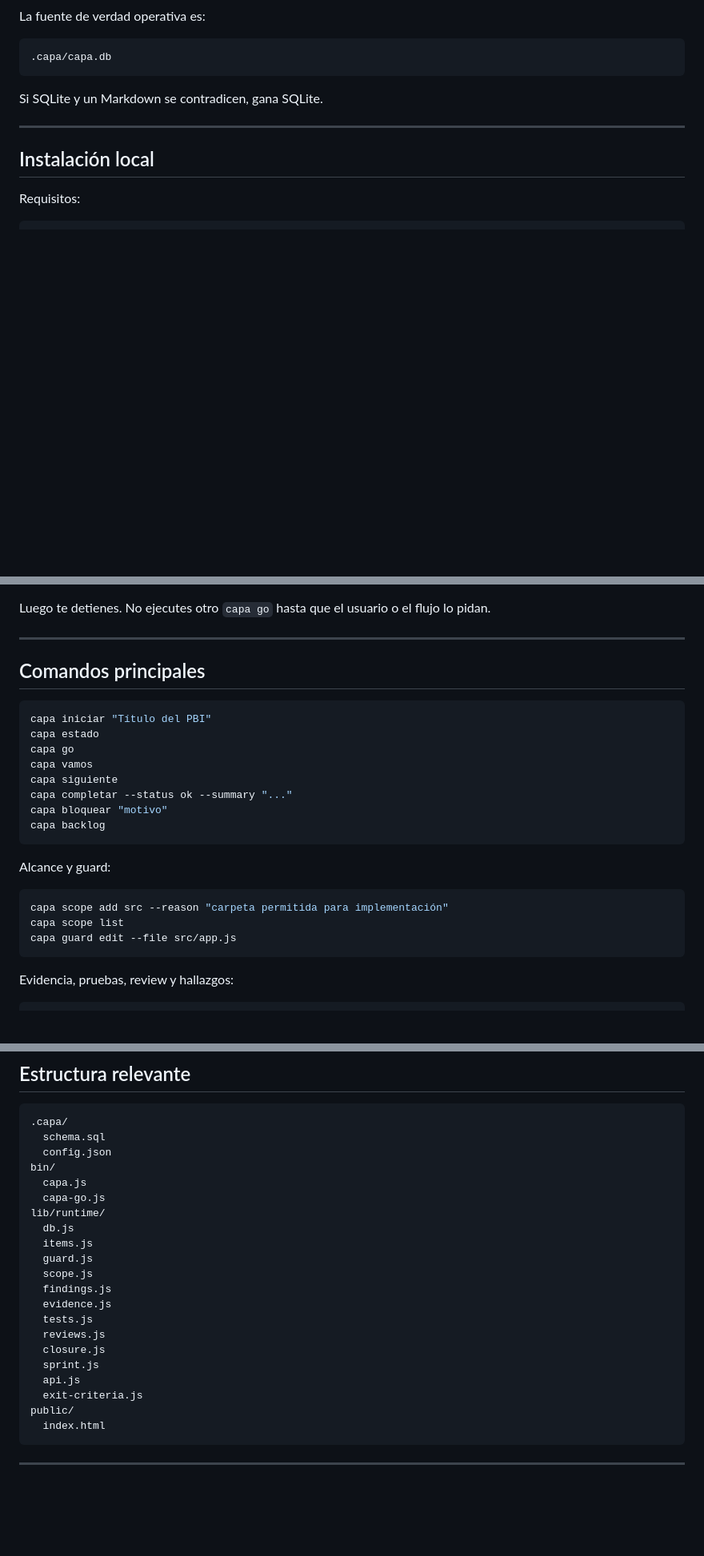
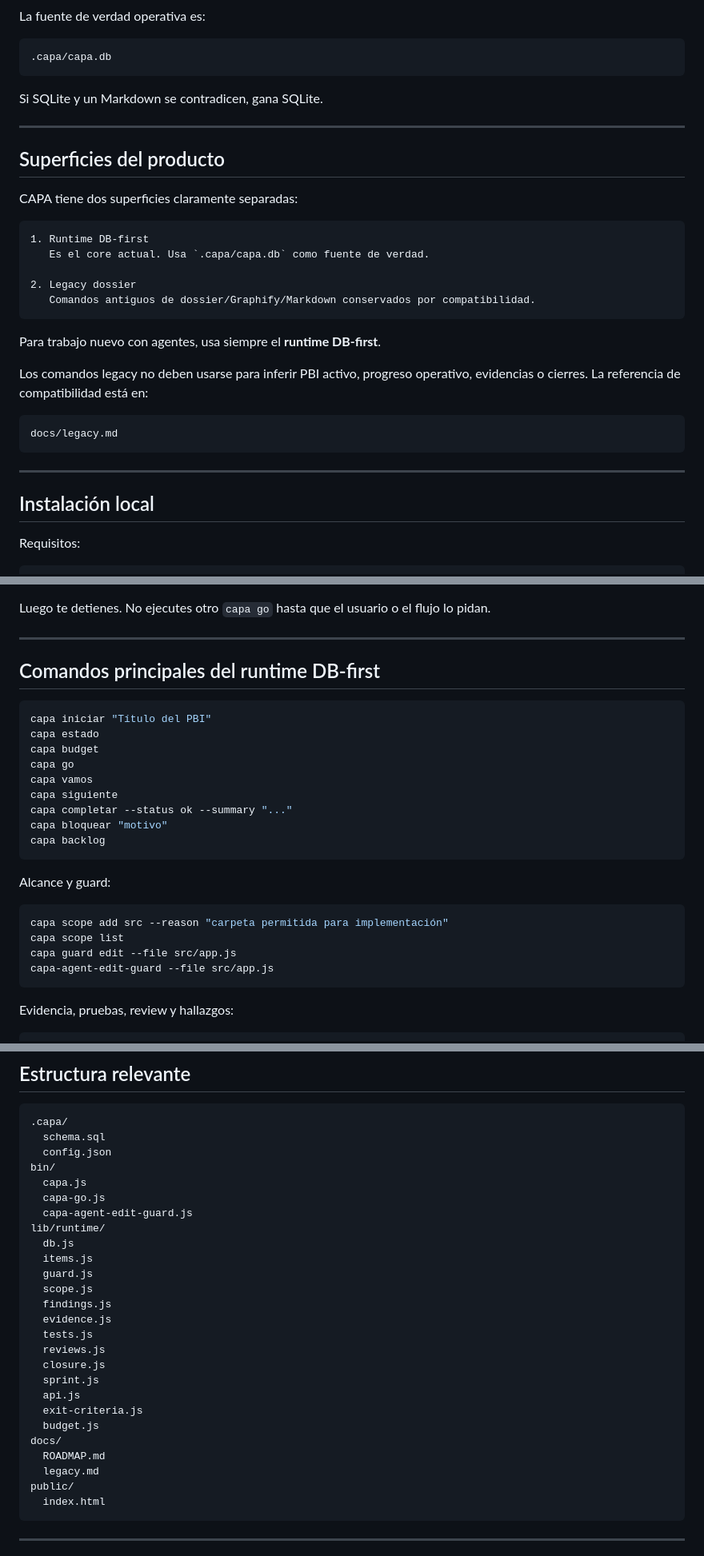
Before and after one commit to ingsantiagoq/capa_skill, a Markdown page: README.md, 3 parts joined by grey strips. Shown at 80% size. GitHub-like rendering; blank space fills up the shorter version.

````diff
--- a/README.md
+++ b/README.md
@@ -32,6 +32,28 @@ La fuente de verdad operativa es:
 ```
 
 Si SQLite y un Markdown se contradicen, gana SQLite.
+
+---
+
+## Superficies del producto
+
+CAPA tiene dos superficies claramente separadas:
+
+```text
+1. Runtime DB-first
+   Es el core actual. Usa `.capa/capa.db` como fuente de verdad.
+
+2. Legacy dossier
+   Comandos antiguos de dossier/Graphify/Markdown conservados por compatibilidad.
+```
+
+Para trabajo nuevo con agentes, usa siempre el **runtime DB-first**.
+
+Los comandos legacy no deben usarse para inferir PBI activo, progreso operativo, evidencias o cierres. La referencia de compatibilidad está en:
+
+```text
+docs/legacy.md
+```
 
 ---
 
@@ -83,11 +105,12 @@ Luego te detienes. No ejecutes otro `capa go` hasta que el usuario o el flujo lo
 
 ---
 
-## Comandos principales
+## Comandos principales del runtime DB-first
 
 ```bash
 capa iniciar "Título del PBI"
 capa estado
+capa budget
 capa go
 capa vamos
 capa siguiente
@@ -102,6 +125,7 @@ Alcance y guard:
 capa scope add src --reason "carpeta permitida para implementación"
 capa scope list
 capa guard edit --file src/app.js
+capa-agent-edit-guard --file src/app.js
 ```
 
 Evidencia, pruebas, review y hallazgos:
@@ -294,6 +349,7 @@ docs/ROADMAP.md
 bin/
   capa.js
   capa-go.js
+  capa-agent-edit-guard.js
 lib/runtime/
   db.js
   items.js
@@ -307,6 +363,10 @@ lib/runtime/
   sprint.js
   api.js
   exit-criteria.js
+  budget.js
+docs/
+  ROADMAP.md
+  legacy.md
 public/
   index.html
 ```
````
Also changed, not shown: other parts of README.md (+38 -7 lines).
